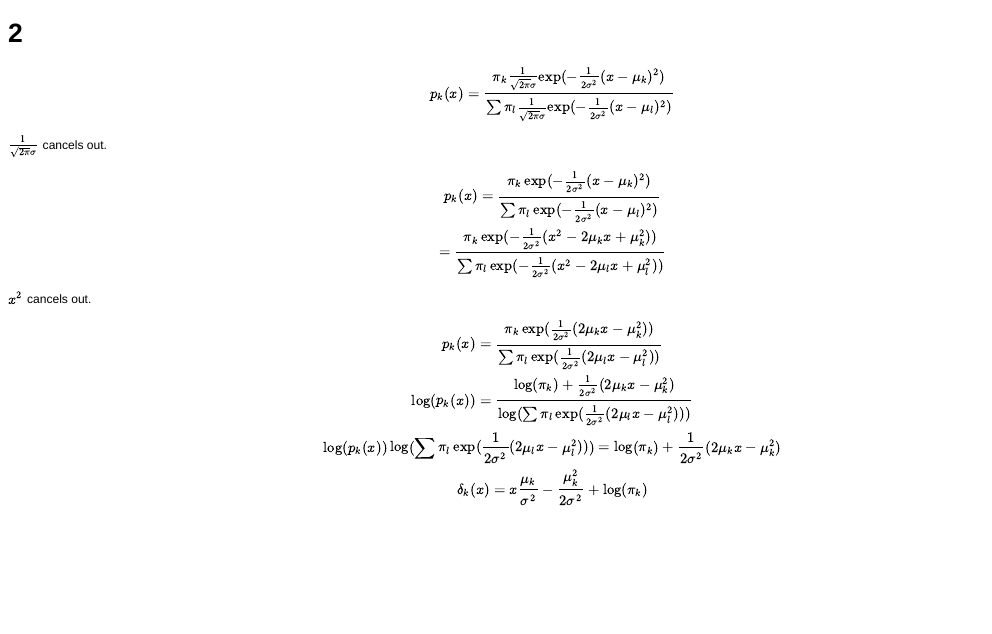
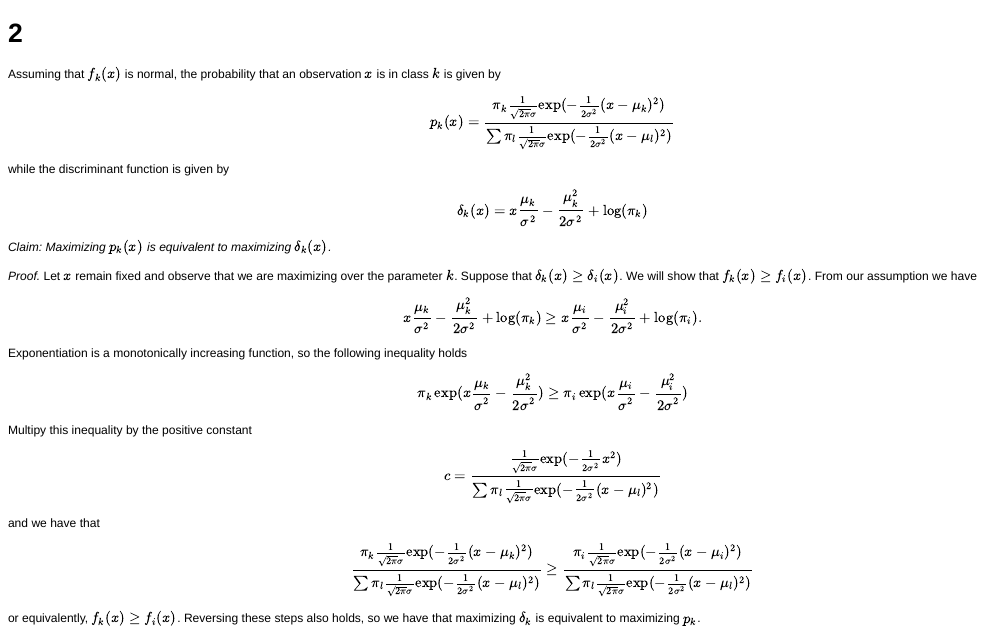
Before and after one commit to asadoughi/stat-learning, an R Markdown document (ch4/2.Rmd): the page in a window 1100 px wide, from its top. The pictures show the output file ch4/2.html that the author committed with the source, opened offline.

Commit message:
Reworked ch4.2

```diff
--- a/ch4/2.Rmd
+++ b/ch4/2.Rmd
@@ -1,6 +1,7 @@
 2
 ========================================================
 
+Assuming that $f_k(x)$ is normal, the probability that an observation $x$ is in class $k$ is given by
 $$
 p_k(x) = \frac {\pi_k
                 \frac {1} {\sqrt{2 \pi} \sigma}
@@ -12,50 +13,61 @@ p_k(x) = \frac {\pi_k
                 \exp(- \frac {1} {2 \sigma^2} (x - \mu_l)^2)
                }}
 $$
+while the discriminant function is given by
+$$
+\delta_k(x) = x \frac {\mu_k} {\sigma^2} - \frac {\mu_k^2} {2 \sigma^2}
+              + \log(\pi_k)
+$$
 
-$\frac {1} {\sqrt{2 \pi} \sigma}$ cancels out.
+*Claim: Maximizing $p_k(x)$ is equivalent to maximizing $\delta_k(x)$.*
 
+*Proof.* Let $x$ remain fixed and observe that we are maximizing over the parameter $k$. Suppose that $\delta_k(x) \geq \delta_i(x)$. We will show that $f_k(x) \geq f_i(x)$. From our assumption we have
 $$
-p_k(x) = \frac {\pi_k
+x \frac {\mu_k} {\sigma^2} - \frac {\mu_k^2} {2 \sigma^2} + \log(\pi_k)
+\geq
+x \frac {\mu_i} {\sigma^2} - \frac {\mu_i^2} {2 \sigma^2} + \log(\pi_i).
+$$
+Exponentiation is a monotonically increasing function, so the following inequality holds
+$$
+\pi_k \exp (x \frac {\mu_k} {\sigma^2} - \frac {\mu_k^2} {2 \sigma^2})
+\geq
+\pi_i \exp (x \frac {\mu_i} {\sigma^2} - \frac {\mu_i^2} {2 \sigma^2})
+$$
+Multipy this inequality by the positive constant
+$$
+c = \frac {
+                \frac {1} {\sqrt{2 \pi} \sigma}
+                \exp(- \frac {1} {2 \sigma^2} x^2)
+               }
+               {\sum {
+                \pi_l
+                \frac {1} {\sqrt{2 \pi} \sigma}
+                \exp(- \frac {1} {2 \sigma^2} (x - \mu_l)^2)
+               }}
+$$
+and we have that
+$$
+
+\frac {\pi_k
+                \frac {1} {\sqrt{2 \pi} \sigma}
                 \exp(- \frac {1} {2 \sigma^2} (x - \mu_k)^2)
                }
                {\sum {
                 \pi_l
+                \frac {1} {\sqrt{2 \pi} \sigma}
                 \exp(- \frac {1} {2 \sigma^2} (x - \mu_l)^2)
                }}
-\\
-       = \frac {\pi_k
-                \exp(- \frac {1} {2 \sigma^2} (x^2 - 2\mu_k x  + \mu_k^2))
+
+\geq
+
+\frac {\pi_i
+                \frac {1} {\sqrt{2 \pi} \sigma}
+                \exp(- \frac {1} {2 \sigma^2} (x - \mu_i)^2)
                }
                {\sum {
                 \pi_l
-                \exp(- \frac {1} {2 \sigma^2} (x^2 - 2\mu_l x + \mu_l^2))
+                \frac {1} {\sqrt{2 \pi} \sigma}
+                \exp(- \frac {1} {2 \sigma^2} (x - \mu_l)^2)
                }}
 $$
-
-$x^2$ cancels out.
-
-$$
-p_k(x) = \frac {\pi_k
-                \exp(\frac {1} {2 \sigma^2} (2\mu_k x - \mu_k^2))
-               }
-               {\sum {
-                \pi_l
-                \exp(\frac {1} {2 \sigma^2} (2\mu_l x - \mu_l^2))
-               }}
-\\
-\log(p_k(x)) = \frac {\log(\pi_k) +
-                      \frac {1} {2 \sigma^2} (2\mu_k x - \mu_k^2)
-                     }
-                     {\log(\sum {
-                      \pi_l
-                      \exp(\frac {1} {2 \sigma^2} (2\mu_l x - \mu_l^2))
-                     })}
-\\
-\log(p_k(x))
-\log(\sum {\pi_l \exp(\frac {1} {2 \sigma^2} (2\mu_l x - \mu_l^2))})
-= \log(\pi_k) + \frac {1} {2 \sigma^2} (2\mu_k x - \mu_k^2)
-\\
-\delta_k(x) = x \frac {\mu_k} {\sigma^2} - \frac {\mu_k^2} {2 \sigma^2}
-              + \log(\pi_k)
-$$
+or equivalently, $f_k(x) \geq f_i(x)$. Reversing these steps also holds, so we have that maximizing $\delta_k$ is equivalent to maximizing $p_k$.
```
Also changed, not shown: ch4/2.html, ch4/2.md.
